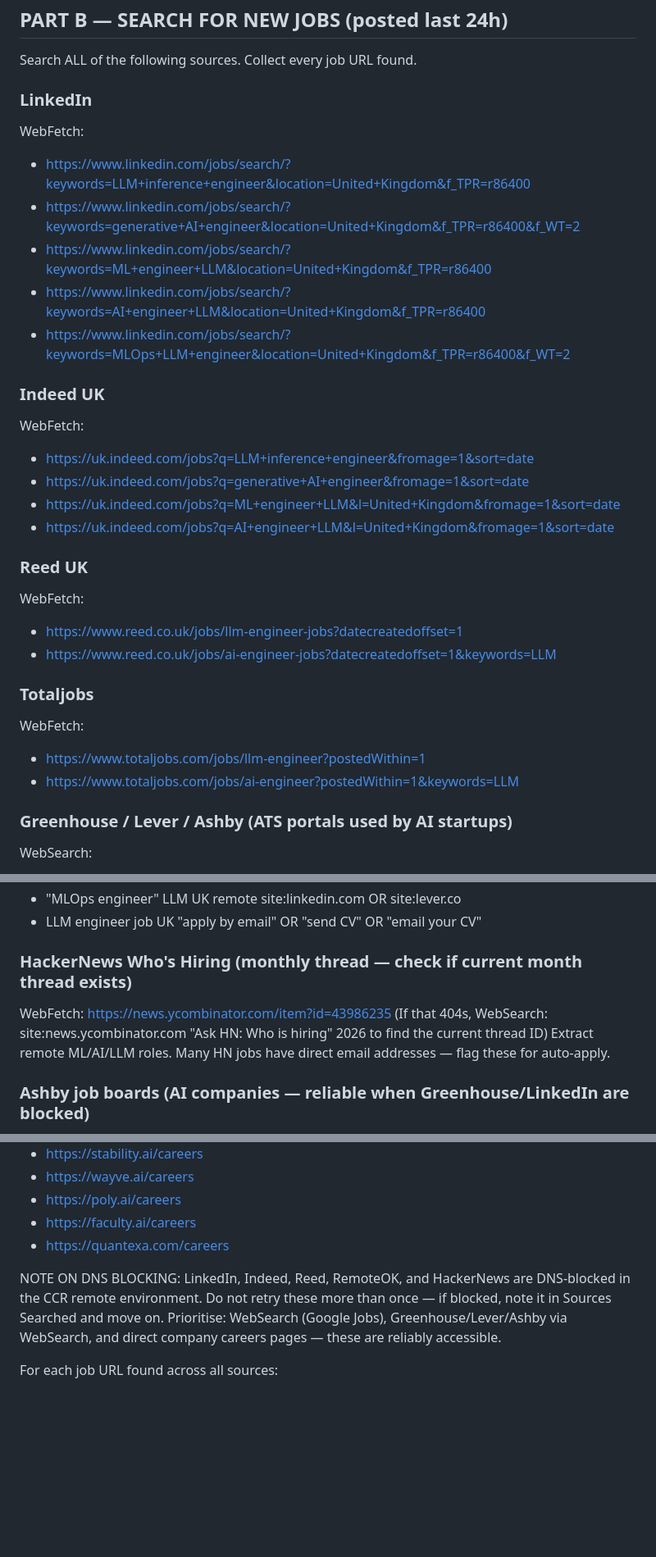
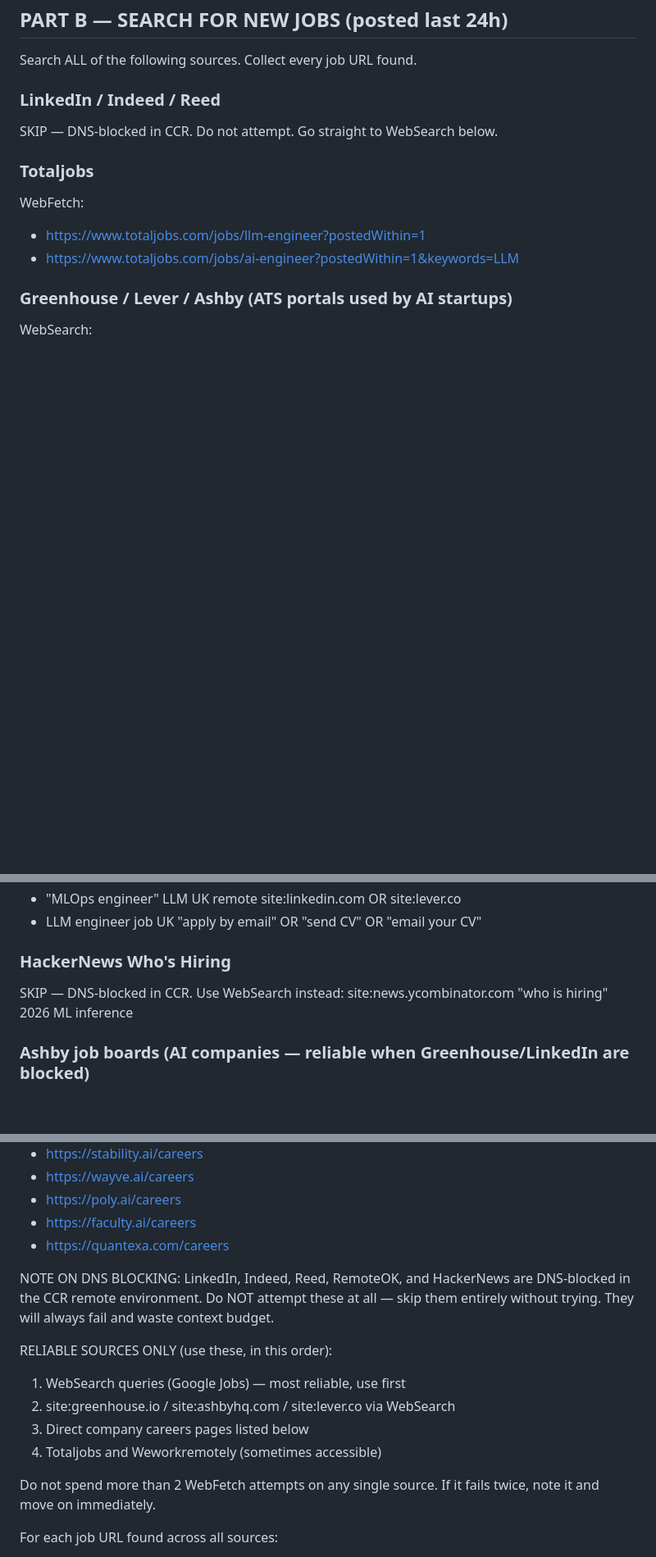
Before and after one commit to AyeniOluwatosinOlawale/job-applications, a Markdown page: AGENT_INSTRUCTIONS.md, 3 parts joined by grey strips. Shown at 82% size. Rendered like a GitHub page; blank space fills up the shorter version.

Commit message:
fix: remove DNS-blocked sources, reduce context waste in Part B

```diff
--- a/AGENT_INSTRUCTIONS.md
+++ b/AGENT_INSTRUCTIONS.md
@@ -230,25 +230,8 @@ For each warm connection found:
 
 Search ALL of the following sources. Collect every job URL found.
 
-### LinkedIn
-WebFetch:
-- https://www.linkedin.com/jobs/search/?keywords=LLM+inference+engineer&location=United+Kingdom&f_TPR=r86400
-- https://www.linkedin.com/jobs/search/?keywords=generative+AI+engineer&location=United+Kingdom&f_TPR=r86400&f_WT=2
-- https://www.linkedin.com/jobs/search/?keywords=ML+engineer+LLM&location=United+Kingdom&f_TPR=r86400
-- https://www.linkedin.com/jobs/search/?keywords=AI+engineer+LLM&location=United+Kingdom&f_TPR=r86400
-- https://www.linkedin.com/jobs/search/?keywords=MLOps+LLM+engineer&location=United+Kingdom&f_TPR=r86400&f_WT=2
-
-### Indeed UK
-WebFetch:
-- https://uk.indeed.com/jobs?q=LLM+inference+engineer&fromage=1&sort=date
-- https://uk.indeed.com/jobs?q=generative+AI+engineer&fromage=1&sort=date
-- https://uk.indeed.com/jobs?q=ML+engineer+LLM&l=United+Kingdom&fromage=1&sort=date
-- https://uk.indeed.com/jobs?q=AI+engineer+LLM&l=United+Kingdom&fromage=1&sort=date
-
-### Reed UK
-WebFetch:
-- https://www.reed.co.uk/jobs/llm-engineer-jobs?datecreatedoffset=1
-- https://www.reed.co.uk/jobs/ai-engineer-jobs?datecreatedoffset=1&keywords=LLM
+### LinkedIn / Indeed / Reed
+SKIP — DNS-blocked in CCR. Do not attempt. Go straight to WebSearch below.
 
 ### Totaljobs
 WebFetch:
@@ -271,10 +254,8 @@ WebSearch queries:
 - "MLOps engineer" LLM UK remote site:linkedin.com OR site:lever.co
 - LLM engineer job UK "apply by email" OR "send CV" OR "email your CV"
 
-### HackerNews Who's Hiring (monthly thread — check if current month thread exists)
-WebFetch: https://news.ycombinator.com/item?id=43986235
-(If that 404s, WebSearch: site:news.ycombinator.com "Ask HN: Who is hiring" 2026 to find the current thread ID)
-Extract remote ML/AI/LLM roles. Many HN jobs have direct email addresses — flag these for auto-apply.
+### HackerNews Who's Hiring
+SKIP — DNS-blocked in CCR. Use WebSearch instead: site:news.ycombinator.com "who is hiring" 2026 ML inference
 
 ### Ashby job boards (AI companies — reliable when Greenhouse/LinkedIn are blocked)
 WebFetch:
@@ -302,7 +283,15 @@ WebFetch each careers page and look for new LLM/ML/AI engineer openings:
 - https://faculty.ai/careers
 - https://quantexa.com/careers
 
-NOTE ON DNS BLOCKING: LinkedIn, Indeed, Reed, RemoteOK, and HackerNews are DNS-blocked in the CCR remote environment. Do not retry these more than once — if blocked, note it in Sources Searched and move on. Prioritise: WebSearch (Google Jobs), Greenhouse/Lever/Ashby via WebSearch, and direct company careers pages — these are reliably accessible.
+NOTE ON DNS BLOCKING: LinkedIn, Indeed, Reed, RemoteOK, and HackerNews are DNS-blocked in the CCR remote environment. Do NOT attempt these at all — skip them entirely without trying. They will always fail and waste context budget.
+
+RELIABLE SOURCES ONLY (use these, in this order):
+1. WebSearch queries (Google Jobs) — most reliable, use first
+2. site:greenhouse.io / site:ashbyhq.com / site:lever.co via WebSearch
+3. Direct company careers pages listed below
+4. Totaljobs and Weworkremotely (sometimes accessible)
+
+Do not spend more than 2 WebFetch attempts on any single source. If it fails twice, note it and move on immediately.
 
 For each job URL found across all sources:
 1. WebFetch the full posting page. If the fetch returns 404, a generic "jobs home" redirect, "this position is no longer available", or DNS/connection error — mark as DEAD_LINK.
```
